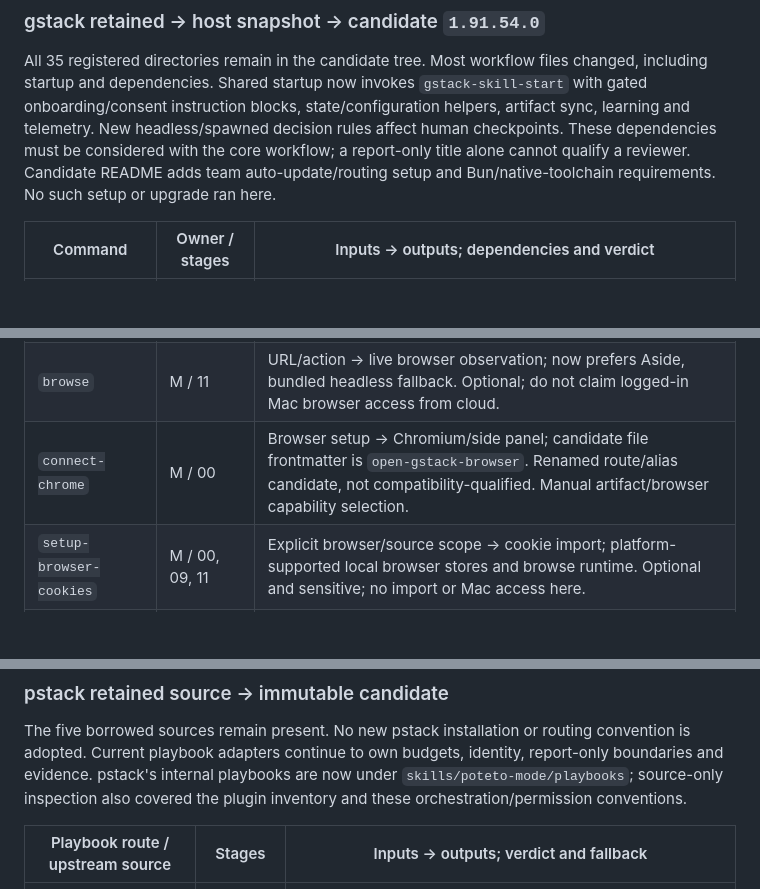
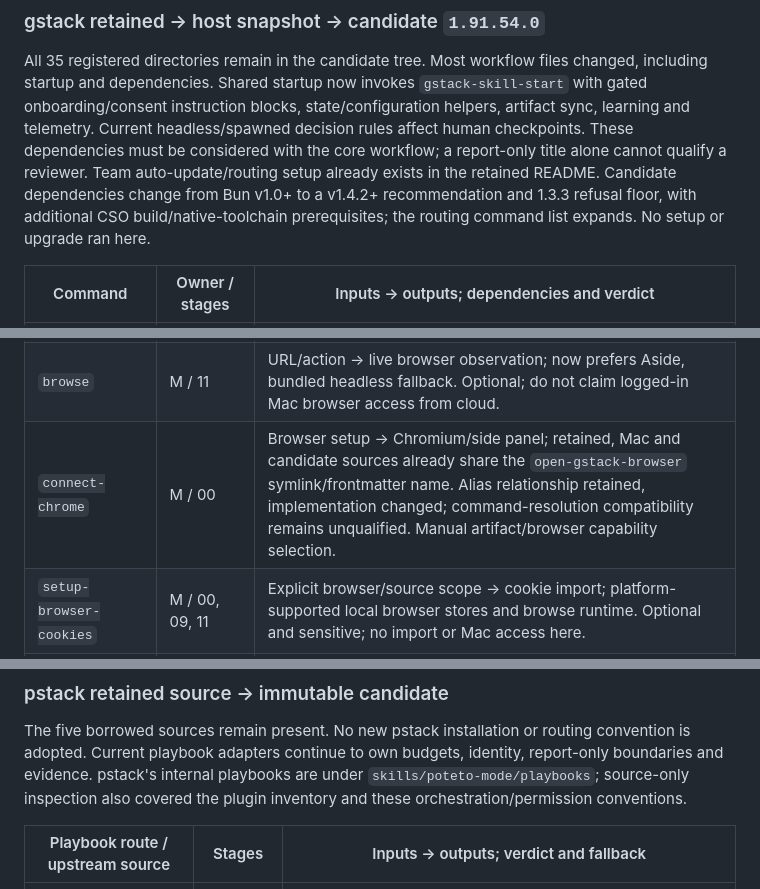
Before and after one commit to rudymolt/agentic-engineering-playbook, a Markdown page: analysis/2026-10-08-upstream-drift.md, 3 parts joined by grey strips. Rendered like a GitHub page; blank space fills up the shorter version.

Commit message:
Distinguish retained setup and permission posture from upstream changes

```diff
--- a/analysis/2026-10-08-upstream-drift.md
+++ b/analysis/2026-10-08-upstream-drift.md
@@ -126,11 +126,13 @@ stages 07/10/12 and gstack names. They are proposed candidates only.
 All 35 registered directories remain in the candidate tree. Most workflow
 files changed, including startup and dependencies. Shared startup now invokes
 `gstack-skill-start` with gated onboarding/consent instruction blocks,
-state/configuration helpers, artifact sync, learning and telemetry. New
+state/configuration helpers, artifact sync, learning and telemetry. Current
 headless/spawned decision rules affect human checkpoints. These dependencies
 must be considered with the core workflow; a report-only title alone cannot
-qualify a reviewer. Candidate README adds team auto-update/routing setup and
-Bun/native-toolchain requirements. No such setup or upgrade ran here.
+qualify a reviewer. Team auto-update/routing setup already exists in the
+retained README. Candidate dependencies change from Bun v1.0+ to a v1.4.2+
+recommendation and 1.3.3 refusal floor, with additional CSO build/native-toolchain
+prerequisites; the routing command list expands. No setup or upgrade ran here.
 
 | Command | Owner / stages | Inputs → outputs; dependencies and verdict |
 |---|---|---|
@@ -154,7 +156,7 @@ Bun/native-toolchain requirements. No such setup or upgrade ran here.
 | `canary` | M / 10 | Deployed URL → monitor/report, possible rollback; browser and deployment access. Optional; production authority prerequisite, manual monitoring. |
 | `benchmark` | M / 10 | URL/baseline → performance comparison; browser and retained measurements. Optional; no measurements executed in this maintenance task. |
 | `browse` | M / 11 | URL/action → live browser observation; now prefers Aside, bundled headless fallback. Optional; do not claim logged-in Mac browser access from cloud. |
-| `connect-chrome` | M / 00 | Browser setup → Chromium/side panel; candidate file frontmatter is `open-gstack-browser`. Renamed route/alias candidate, not compatibility-qualified. Manual artifact/browser capability selection. |
+| `connect-chrome` | M / 00 | Browser setup → Chromium/side panel; retained, Mac and candidate sources already share the `open-gstack-browser` symlink/frontmatter name. Alias relationship retained, implementation changed; command-resolution compatibility remains unqualified. Manual artifact/browser capability selection. |
 | `setup-browser-cookies` | M / 00, 09, 11 | Explicit browser/source scope → cookie import; platform-supported local browser stores and browse runtime. Optional and sensitive; no import or Mac access here. |
 | `setup-deploy` | M / 00 | Repo/platform choices → deployment configuration; provider files/CLI and confirmation. Optional setup remains human-owned. |
 | `setup-gbrain` | M / 00 | Storage/trust/ingest choices → CLI/brain/MCP/routing configuration; PGLite or Supabase, doctor and policy. Optional; installation, sync and transcript consent remain outside scope. |
@@ -180,7 +182,7 @@ unregistered commands are not silently added to the stage-00 generated inventory
 The five borrowed sources remain present. No new pstack installation or routing
 convention is adopted. Current playbook adapters continue to own budgets,
 identity, report-only boundaries and evidence. pstack's internal playbooks
-are now under `skills/poteto-mode/playbooks`; source-only inspection also
+are under `skills/poteto-mode/playbooks`; source-only inspection also
 covered the plugin inventory and these orchestration/permission conventions.
 
 | Playbook route / upstream source | Stages | Inputs → outputs; verdict and fallback |
```
Also changed, not shown: other parts of analysis/2026-10-08-upstream-drift.md (+1 -1 lines).
